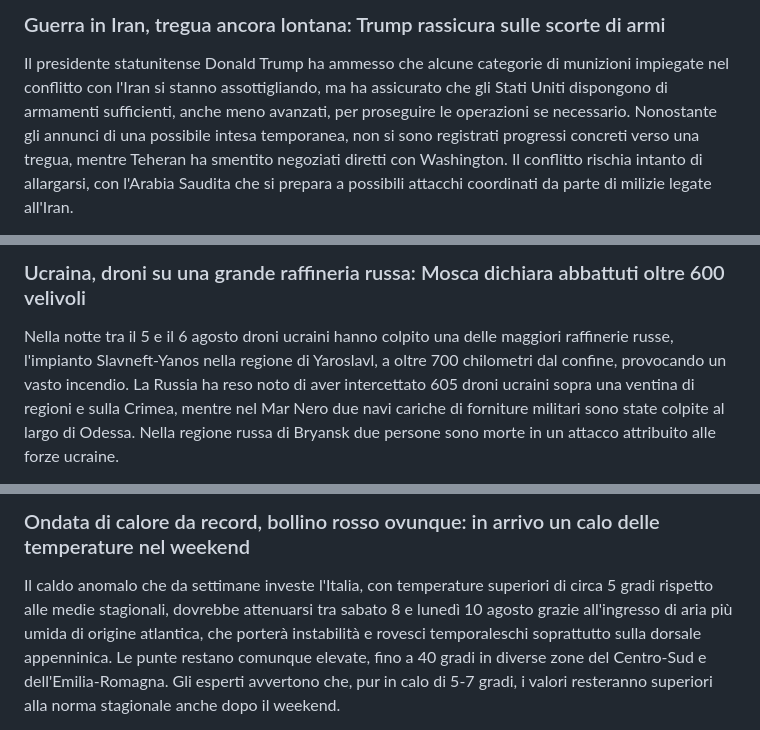
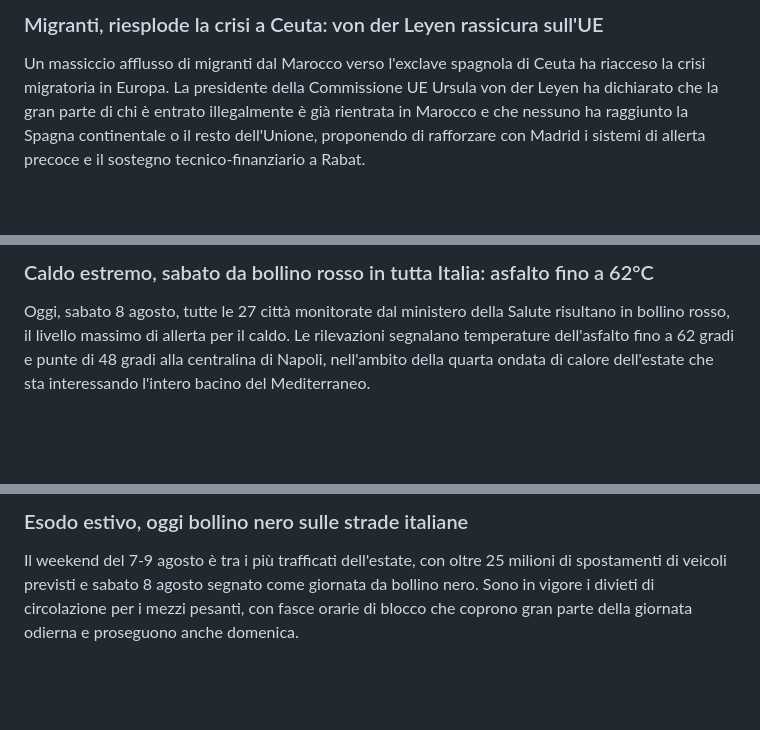
Before and after one commit to mauro-midolo/italian_news, a Markdown page: news_global.md, 3 parts joined by grey strips. GitHub-like rendering; blank space fills up the shorter version.

```diff
--- a/news_global.md
+++ b/news_global.md
@@ -27,4 +27,4 @@ Fonte: [Ansa.it](https://www.ansa.it/sito/notizie/mondo/2026/08/07/fonti-saudite
 
-### Guerra in Iran, tregua ancora lontana: Trump rassicura sulle scorte di armi
-Il presidente statunitense Donald Trump ha ammesso che alcune categorie di munizioni impiegate nel conflitto con l'Iran si stanno assottigliando, ma ha assicurato che gli Stati Uniti dispongono di armamenti sufficienti, anche meno avanzati, per proseguire le operazioni se necessario. Nonostante gli annunci di una possibile intesa temporanea, non si sono registrati progressi concreti verso una tregua, mentre Teheran ha smentito negoziati diretti con Washington. Il conflitto rischia intanto di allargarsi, con l'Arabia Saudita che si prepara a possibili attacchi coordinati da parte di milizie legate all'Iran.
+### Migranti, riesplode la crisi a Ceuta: von der Leyen rassicura sull'UE
+Un massiccio afflusso di migranti dal Marocco verso l'exclave spagnola di Ceuta ha riacceso la crisi migratoria in Europa. La presidente della Commissione UE Ursula von der Leyen ha dichiarato che la gran parte di chi è entrato illegalmente è già rientrata in Marocco e che nessuno ha raggiunto la Spagna continentale o il resto dell'Unione, proponendo di rafforzare con Madrid i sistemi di allerta precoce e il sostegno tecnico-finanziario a Rabat.
 
@@ -32,4 +32,4 @@ Fonte: [CNN](https://www.cnn.com/2026/08/06/world/live-news/iran-war-trump)
 
-### Ucraina, droni su una grande raffineria russa: Mosca dichiara abbattuti oltre 600 velivoli
-Nella notte tra il 5 e il 6 agosto droni ucraini hanno colpito una delle maggiori raffinerie russe, l'impianto Slavneft-Yanos nella regione di Yaroslavl, a oltre 700 chilometri dal confine, provocando un vasto incendio. La Russia ha reso noto di aver intercettato 605 droni ucraini sopra una ventina di regioni e sulla Crimea, mentre nel Mar Nero due navi cariche di forniture militari sono state colpite al largo di Odessa. Nella regione russa di Bryansk due persone sono morte in un attacco attribuito alle forze ucraine.
+### Caldo estremo, sabato da bollino rosso in tutta Italia: asfalto fino a 62°C
+Oggi, sabato 8 agosto, tutte le 27 città monitorate dal ministero della Salute risultano in bollino rosso, il livello massimo di allerta per il caldo. Le rilevazioni segnalano temperature dell'asfalto fino a 62 gradi e punte di 48 gradi alla centralina di Napoli, nell'ambito della quarta ondata di calore dell'estate che sta interessando l'intero bacino del Mediterraneo.
 
@@ -37,4 +37,4 @@ Fonte: [Adnkronos](https://www.adnkronos.com/internazionale/esteri/ucraina-russi
 
-### Ondata di calore da record, bollino rosso ovunque: in arrivo un calo delle temperature nel weekend
-Il caldo anomalo che da settimane investe l'Italia, con temperature superiori di circa 5 gradi rispetto alle medie stagionali, dovrebbe attenuarsi tra sabato 8 e lunedì 10 agosto grazie all'ingresso di aria più umida di origine atlantica, che porterà instabilità e rovesci temporaleschi soprattutto sulla dorsale appenninica. Le punte restano comunque elevate, fino a 40 gradi in diverse zone del Centro-Sud e dell'Emilia-Romagna. Gli esperti avvertono che, pur in calo di 5-7 gradi, i valori resteranno superiori alla norma stagionale anche dopo il weekend.
+### Esodo estivo, oggi bollino nero sulle strade italiane
+Il weekend del 7-9 agosto è tra i più trafficati dell'estate, con oltre 25 milioni di spostamenti di veicoli previsti e sabato 8 agosto segnato come giornata da bollino nero. Sono in vigore i divieti di circolazione per i mezzi pesanti, con fasce orarie di blocco che coprono gran parte della giornata odierna e proseguono anche domenica.
 
```
Also changed, not shown: other parts of news_global.md (+28 -33 lines), news_san_lazzaro_di_savena.md (+18 -13 lines).
